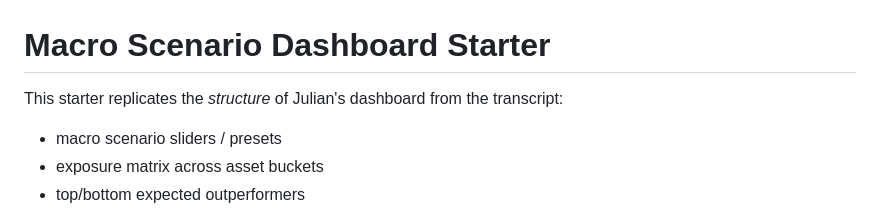
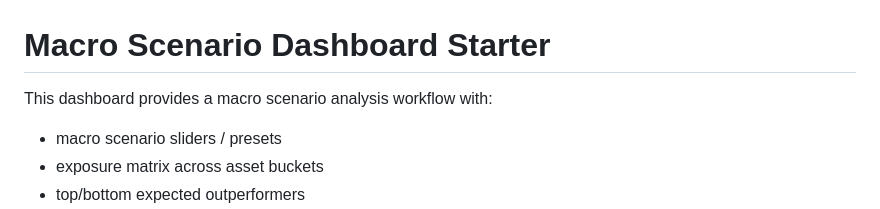
Before and after one commit to ginolatino32/macro-scenario-dashboard, a Markdown page: README.md, the part around the change. Drawn GitHub-style.

Commit message:
Remove legacy dashboard reference

```diff
--- a/README.md
+++ b/README.md
@@ -1,6 +1,6 @@
 # Macro Scenario Dashboard Starter
 
-This starter replicates the *structure* of Julian's dashboard from the transcript:
+This dashboard provides a macro scenario analysis workflow with:
 
 - macro scenario sliders / presets
 - exposure matrix across asset buckets
```
